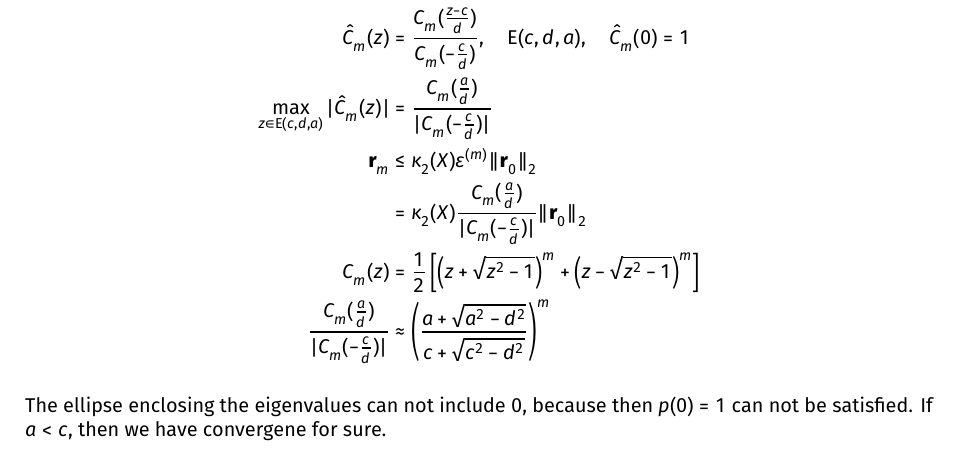
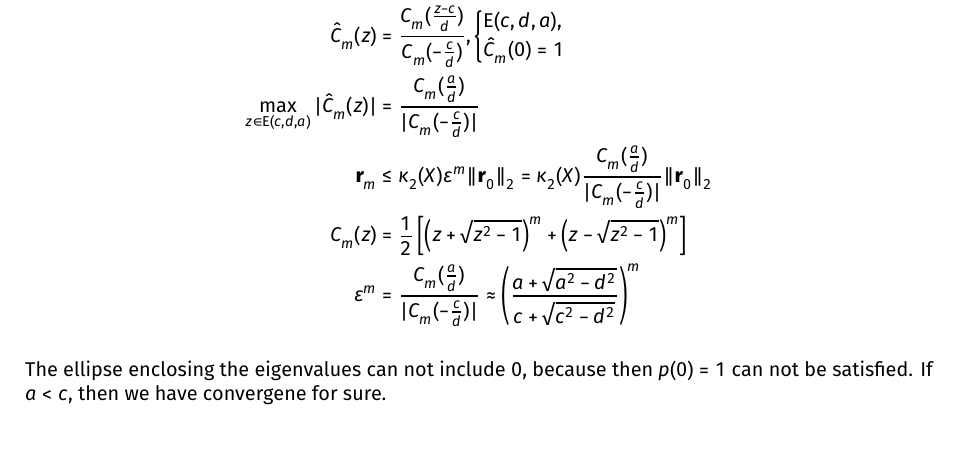
Before and after one commit to TrymSaether/notes--tma4205-, a LaTeX thesis (main.tex, which reads backmatter/lectures/lecture-13-23_09_2025.tex): part of page 99 of 111, cut so that both start at the same text. Compiled offline with XeLaTeX.

Commit message:
Refactor GMRES convergence properties: improve notation clarity and structure in equations

```diff
--- a/backmatter/lectures/lecture-13-23_09_2025.tex
+++ b/backmatter/lectures/lecture-13-23_09_2025.tex
@@ -141,14 +141,17 @@ let $z \in \mathbb{C}$:
 \end{theorem}
 
 \begin{align*}
-    C_m(z)                                        & = \frac{1}{2}(w^m + w^{-m}), \quad z = \frac{1}{2}(w + w^{-1})                                    \\
-    p^\star(z)                                    & = \frac{C_m(w)}{C_m(w_\gamma)}                                                                    \\
-    \hat{C}_m(z)                                  & = \frac{C_m(\frac{z - c}{d})}{C_m(-\frac{c}{d})}, \quad \mathrm{E}(c,d,a), \quad \hat{C}_m(0) = 1 \\
-    \max_{z \in \mathrm{E}(c,d,a)} |\hat{C}_m(z)| & = \frac{C_m(\frac{a}{d})}{|C_m(-\frac{c}{d})|}                                                    \\
-    \mathbf{r}_m                                  & \leq \kappa_2(X) \varepsilon^{(m)} \|\mathbf{r}_0\|_2                                             \\
-                                                  & = \kappa_2(X) \frac{C_m(\frac{a}{d})}{|C_m(-\frac{c}{d})|} \|\mathbf{r}_0\|_2                     \\
-    C_m(z)                                        & = \frac{1}{2}\left[\left(z + \sqrt{z^2 - 1}\right)^m + \left(z - \sqrt{z^2 - 1}\right)^m\right]   \\
-    \frac{C_m(\frac{a}{d})}{|C_m(-\frac{c}{d})|}  & \approx \left(\frac{a + \sqrt{a^2 - d^2}}{c + \sqrt{c^2 - d^2}}\right)^m
+    C_m(z)                                        & = \frac{1}{2}(w^m + w^{-m}), \quad z = \frac{1}{2}(w + w^{-1})                                                          \\
+    p^\star(z)                                    & = \frac{C_m(w)}{C_m(w_\gamma)}                                                                                          \\
+    \hat{C}_m(z)                                  & = \frac{C_m(\frac{z - c}{d})}{C_m(-\frac{c}{d})},
+    \begin{cases}
+        \mathrm{E}(c,d,a), \\
+        \hat{C}_m(0) = 1
+    \end{cases}                                                                                                                                   \\
+    \max_{z \in \mathrm{E}(c,d,a)} |\hat{C}_m(z)| & = \frac{C_m(\frac{a}{d})}{|C_m(-\frac{c}{d})|}                                                                          \\
+    \mathbf{r}_m                                  & \leq \kappa_2(X) \varepsilon^{m} \|\mathbf{r}_0\|_2 = \kappa_2(X) \frac{C_m(\frac{a}{d})}{|C_m(-\frac{c}{d})|} \|\mathbf{r}_0\|_2                                           \\
+    C_m(z)                                        & = \frac{1}{2}\left[\left(z + \sqrt{z^2 - 1}\right)^m + \left(z - \sqrt{z^2 - 1}\right)^m\right]                         \\
+    \varepsilon^m                                 & = \frac{C_m(\frac{a}{d})}{|C_m(-\frac{c}{d})|} \approx \left(\frac{a + \sqrt{a^2 - d^2}}{c + \sqrt{c^2 - d^2}}\right)^m
 \end{align*}
 
 The ellipse enclosing the eigenvalues can not include $0$, because then $p(0) = 1$ can not be satisfied.
```
